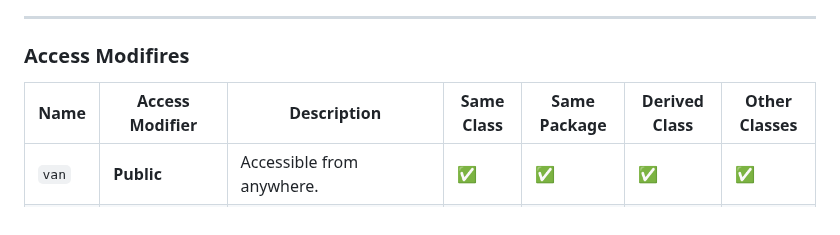
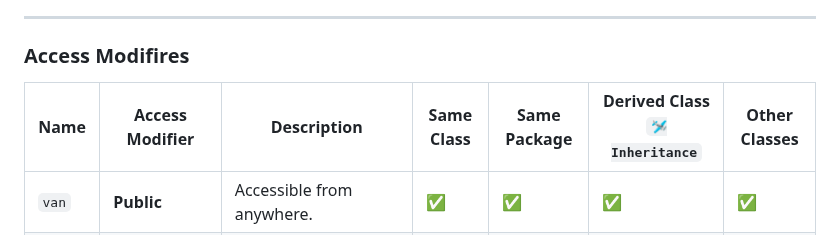
Before and after one commit to akashdip2001/ML-Machine-Learning, a Markdown page: py/README.md, the part around the change. Rendered like a GitHub page.

```diff
--- a/py/README.md
+++ b/py/README.md
@@ -1276,7 +1276,7 @@ obj=A(10,"Akash",None)
 ---
 ### Access Modifires <a name="access-modifires"></a>
 
-| **Name**  | **Access Modifier** | **Description**            | **Same Class** | **Same Package** | **Derived Class** | **Other Classes** |
+| **Name**  | **Access Modifier** | **Description**            | **Same Class** | **Same Package** | **Derived Class** `🛩️Inheritance` | **Other Classes** |
 |-----------|---------------------|----------------------------|----------------|------------------|-------------------|-------------------|
 | `van`     | **Public**          | Accessible from anywhere.  | ✅             | ✅               | ✅                | ✅                |
 | `_van`    | **Protected**       | Accessible in the same class, same package, and derived (sub) classes. | ✅ | ✅               | ✅                | ❌                |
```
